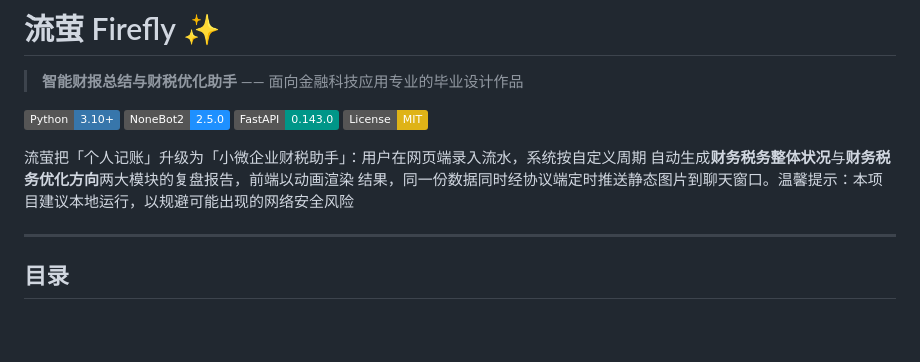
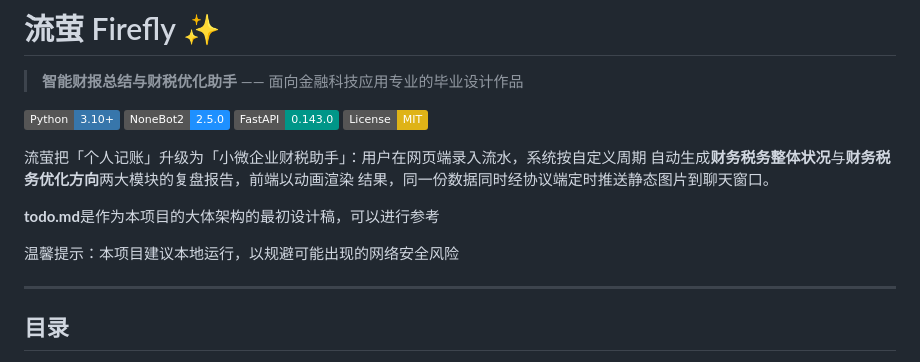
Before and after one commit to ikun441/firefly_bot, a Markdown page: README.md, the part around the change. Rendered like a GitHub page; badges without logos; blank space fills up the shorter version.

```diff
--- a/README.md
+++ b/README.md
@@ -9,7 +9,11 @@
 
 流萤把「个人记账」升级为「小微企业财税助手」：用户在网页端录入流水，系统按自定义周期
 自动生成**财务税务整体状况**与**财务税务优化方向**两大模块的复盘报告，前端以动画渲染
-结果，同一份数据同时经协议端定时推送静态图片到聊天窗口。温馨提示：本项目建议本地运行，以规避可能出现的网络安全风险
+结果，同一份数据同时经协议端定时推送静态图片到聊天窗口。
+
+**todo.md**是作为本项目的大体架构的最初设计稿，可以进行参考
+
+温馨提示：本项目建议本地运行，以规避可能出现的网络安全风险
 
 ---
 
```
